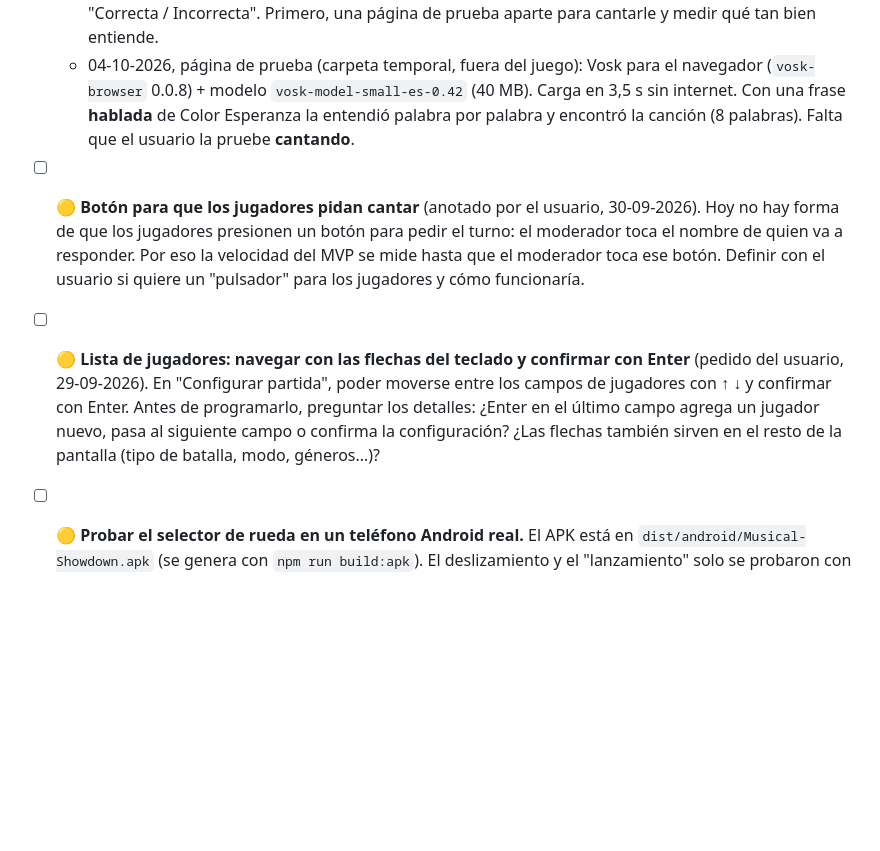
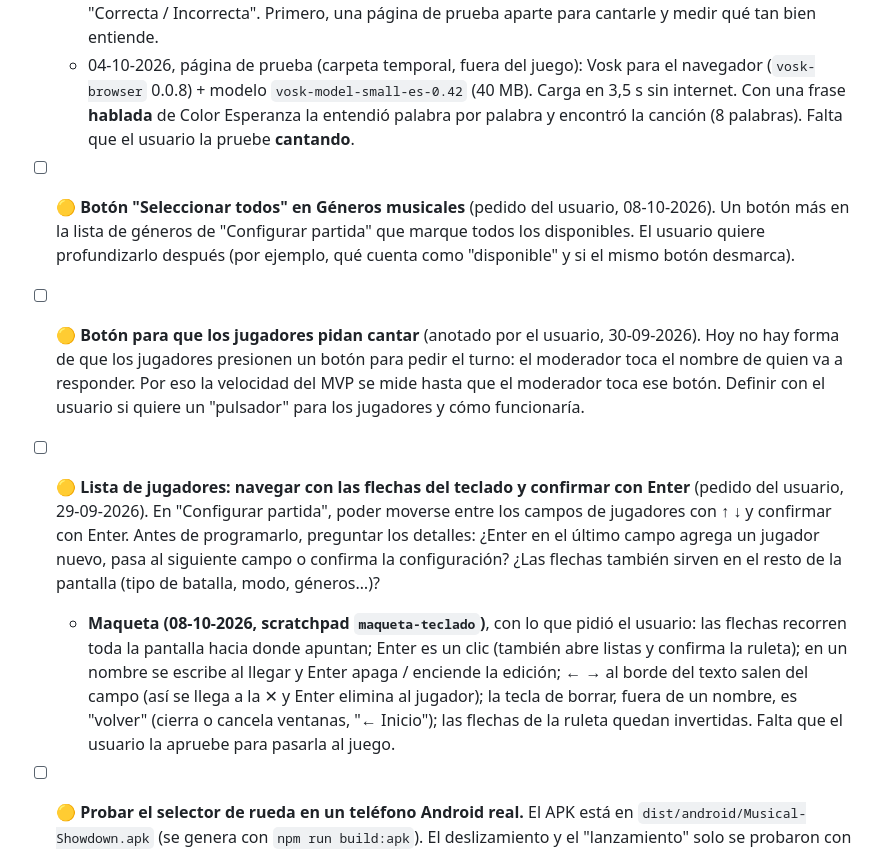
Before and after one commit to maxy26/Musical-showdown, a Markdown page: PENDIENTES.md, the part around the change. Rendered like a GitHub page; blank space fills up the shorter version.

Commit message:
PENDIENTES: seleccionar todos los géneros y avance de la maqueta del teclado
Co-Authored-By: Claude Opus 5.5 <noreply@anthropic.com>

```diff
--- a/PENDIENTES.md
+++ b/PENDIENTES.md
@@ -120,6 +120,10 @@
     Esperanza la entendió palabra por palabra y encontró la canción (8
     palabras). Falta que el usuario la pruebe **cantando**.
 
+- [ ] 🟡 **Botón "Seleccionar todos" en Géneros musicales** (pedido del usuario,
+  08-10-2026). Un botón más en la lista de géneros de "Configurar partida"
+  que marque todos los disponibles. El usuario quiere profundizarlo después
+  (por ejemplo, qué cuenta como "disponible" y si el mismo botón desmarca).
 - [ ] 🟡 **Botón para que los jugadores pidan cantar** (anotado por el usuario,
   30-09-2026). Hoy no hay forma de que los jugadores presionen un botón para
   pedir el turno: el moderador toca el nombre de quien va a responder. Por eso
@@ -133,6 +137,14 @@
   jugador nuevo, pasa al siguiente campo o confirma la configuración? ¿Las
   flechas también sirven en el resto de la pantalla (tipo de batalla, modo,
   géneros…)?
+  - **Maqueta (08-10-2026, scratchpad `maqueta-teclado`)**, con lo que pidió el
+    usuario: las flechas recorren toda la pantalla hacia donde apuntan; Enter es
+    un clic (también abre listas y confirma la ruleta); en un nombre se escribe
+    al llegar y Enter apaga / enciende la edición; ← → al borde del texto salen
+    del campo (así se llega a la ✕ y Enter elimina al jugador); la tecla de
+    borrar, fuera de un nombre, es "volver" (cierra o cancela ventanas, "←
+    Inicio"); las flechas de la ruleta quedan invertidas. Falta que el usuario
+    la apruebe para pasarla al juego.
 - [ ] 🟡 **Probar el selector de rueda en un teléfono Android real.** El APK
   está en `dist/android/Musical-Showdown.apk` (se genera con
   `npm run build:apk`). El deslizamiento y el "lanzamiento" solo se probaron
```
